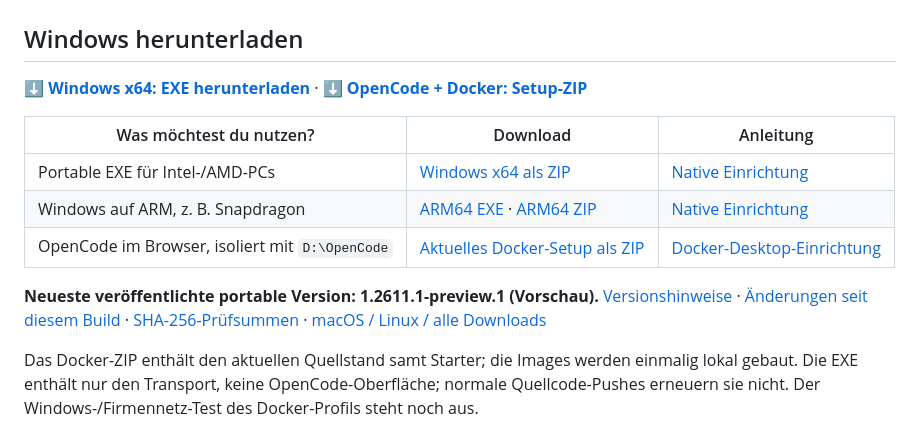
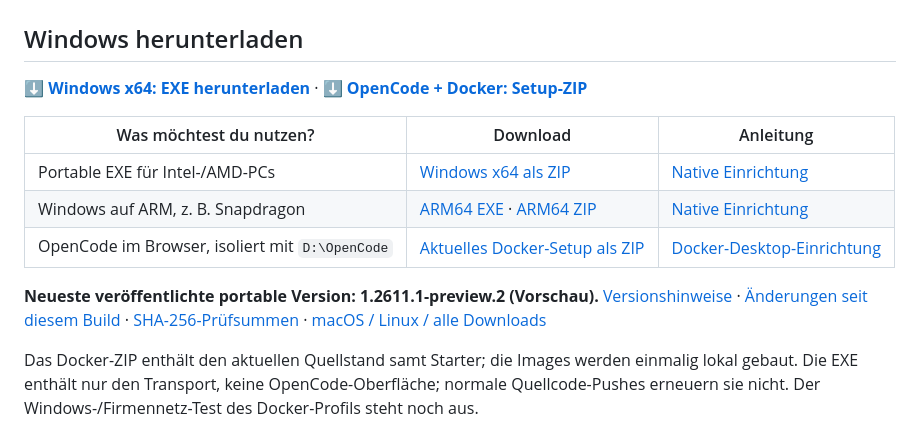
Before and after one commit to MarvKalani/k-lani-link, a Markdown page: README.de.md, the part around one of its changes. GitHub-like rendering.

Commit message:
Refresh latest published Windows downloads

```diff
--- a/README.de.md
+++ b/README.de.md
@@ -12,7 +12,7 @@
 | OpenCode im Browser, isoliert mit `D:\OpenCode` | [Aktuelles Docker-Setup als ZIP](https://github.com/MarvKalani/k-lani-link/archive/refs/heads/main.zip) | [Docker-Desktop-Einrichtung](deploy/desktop/README.md) |
 
-**Neueste veröffentlichte portable Version: 1.2611.1-preview.1 (Vorschau).**
-[Versionshinweise](https://github.com/MarvKalani/k-lani-link/releases/tag/v1.2611.1-preview.1) · [Änderungen seit diesem Build](https://github.com/MarvKalani/k-lani-link/compare/v1.2611.1-preview.1...main) · [SHA-256-Prüfsummen](https://github.com/MarvKalani/k-lani-link/releases/download/v1.2611.1-preview.1/SHA256SUMS) · [macOS / Linux / alle Downloads](https://github.com/MarvKalani/k-lani-link/releases)
+**Neueste veröffentlichte portable Version: 1.2611.1-preview.2 (Vorschau).**
+[Versionshinweise](https://github.com/MarvKalani/k-lani-link/releases/tag/v1.2611.1-preview.2) · [Änderungen seit diesem Build](https://github.com/MarvKalani/k-lani-link/compare/v1.2611.1-preview.2...main) · [SHA-256-Prüfsummen](https://github.com/MarvKalani/k-lani-link/releases/download/v1.2611.1-preview.2/SHA256SUMS) · [macOS / Linux / alle Downloads](https://github.com/MarvKalani/k-lani-link/releases)
 
 Das Docker-ZIP enthält den aktuellen Quellstand samt Starter; die Images werden einmalig lokal gebaut. Die EXE enthält nur den Transport, keine OpenCode-Oberfläche; normale Quellcode-Pushes erneuern sie nicht. Der Windows-/Firmennetz-Test des Docker-Profils steht noch aus.
 <!-- WINDOWS-DOWNLOADS:END -->
```
Also changed, not shown: other parts of README.de.md (+3 -3 lines), README.md (+5 -5 lines).
